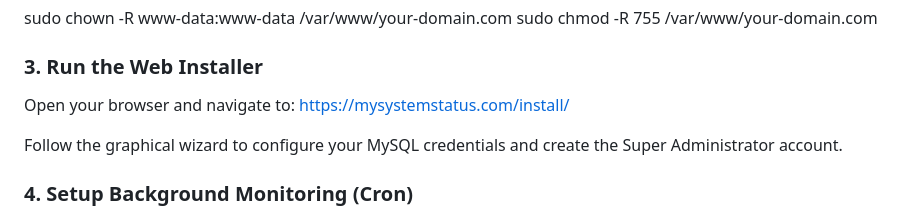
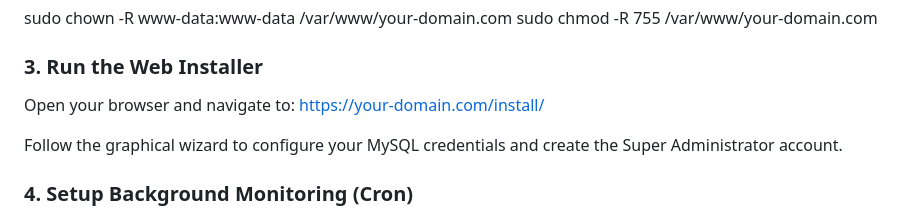
Before and after one commit to MYETV/My-System-Status, a Markdown page: README.md, the part around the change. Rendered like a GitHub page.

Commit message:
Update installation URL in README

```diff
--- a/README.md
+++ b/README.md
@@ -69,7 +69,7 @@ sudo chmod -R 755 /var/www/your-domain.com
 
 ### 3. Run the Web Installer
 Open your browser and navigate to:
-https://mysystemstatus.com/install/
+https://your-domain.com/install/
 
 Follow the graphical wizard to configure your MySQL credentials and create the Super Administrator account.
 
```
